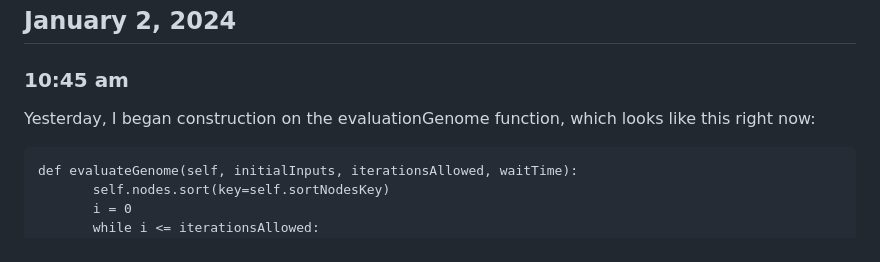
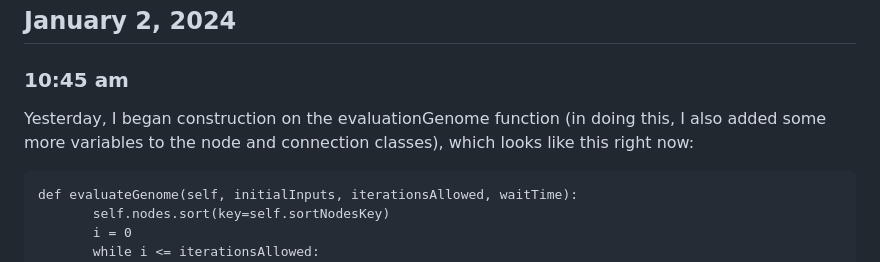
Before and after one commit to jack-jensen/Science-Fair-Neuroevolution, a Markdown page: README.md, the part around the change. Drawn GitHub-style.

```diff
--- a/README.md
+++ b/README.md
@@ -15,7 +15,7 @@ however!
 ## January 2, 2024
 ### 10:45 am
 
-Yesterday, I began construction on the evaluationGenome function, which looks like this right now:
+Yesterday, I began construction on the evaluationGenome function (in doing this, I also added some more variables to the node and connection classes), which looks like this right now:
 
 
     def evaluateGenome(self, initialInputs, iterationsAllowed, waitTime):
```
